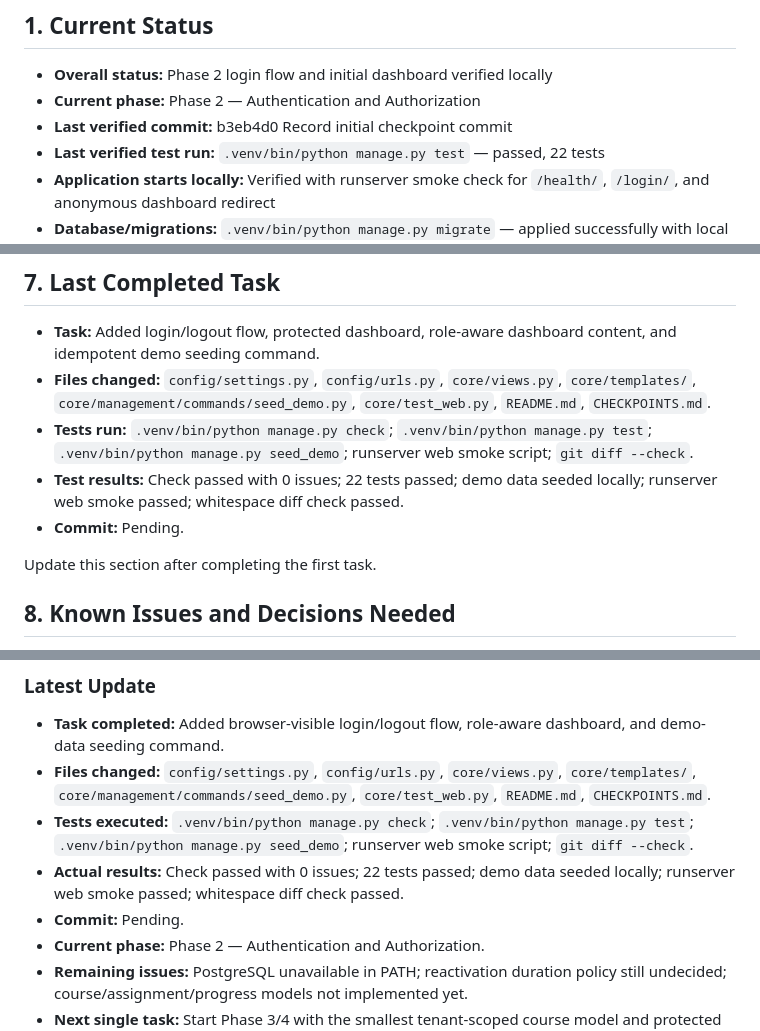
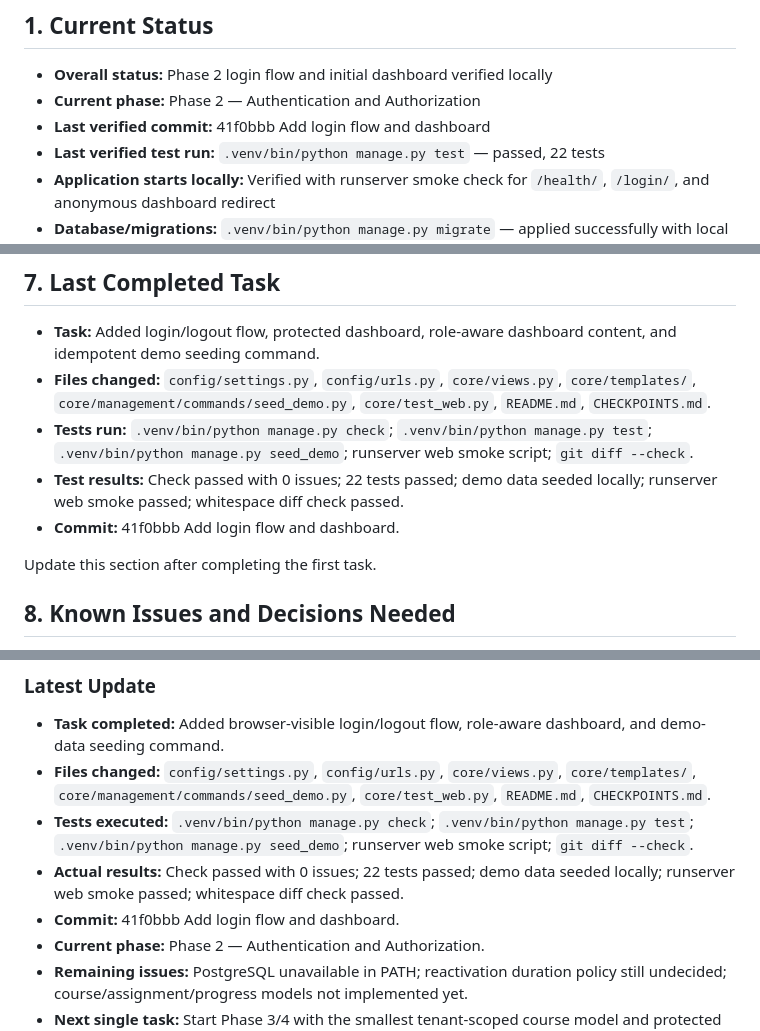
Before and after one commit to scientiac/learnant, a Markdown page: CHECKPOINTS.md, 3 parts joined by grey strips. GitHub-like rendering.

Commit message:
Record login dashboard checkpoint

```diff
--- a/CHECKPOINTS.md
+++ b/CHECKPOINTS.md
@@ -8,7 +8,7 @@
 
 - **Overall status:** Phase 2 login flow and initial dashboard verified locally
 - **Current phase:** Phase 2 — Authentication and Authorization
-- **Last verified commit:** b3eb4d0 Record initial checkpoint commit
+- **Last verified commit:** 41f0bbb Add login flow and dashboard
 - **Last verified test run:** `.venv/bin/python manage.py test` — passed, 22 tests
 - **Application starts locally:** Verified with runserver smoke check for `/health/`, `/login/`, and anonymous dashboard redirect
 - **Database/migrations:** `.venv/bin/python manage.py migrate` — applied successfully with local SQLite
@@ -96,7 +96,7 @@ Expected actions:
 - **Files changed:** `config/settings.py`, `config/urls.py`, `core/views.py`, `core/templates/`, `core/management/commands/seed_demo.py`, `core/test_web.py`, `README.md`, `CHECKPOINTS.md`.
 - **Tests run:** `.venv/bin/python manage.py check`; `.venv/bin/python manage.py test`; `.venv/bin/python manage.py seed_demo`; runserver web smoke script; `git diff --check`.
 - **Test results:** Check passed with 0 issues; 22 tests passed; demo data seeded locally; runserver web smoke passed; whitespace diff check passed.
-- **Commit:** Pending.
+- **Commit:** 41f0bbb Add login flow and dashboard.
 
 Update this section after completing the first task.
 
@@ -132,7 +132,7 @@ Do not paste full source files, long logs, or the entire conversation into this
 - **Files changed:** `config/settings.py`, `config/urls.py`, `core/views.py`, `core/templates/`, `core/management/commands/seed_demo.py`, `core/test_web.py`, `README.md`, `CHECKPOINTS.md`.
 - **Tests executed:** `.venv/bin/python manage.py check`; `.venv/bin/python manage.py test`; `.venv/bin/python manage.py seed_demo`; runserver web smoke script; `git diff --check`.
 - **Actual results:** Check passed with 0 issues; 22 tests passed; demo data seeded locally; runserver web smoke passed; whitespace diff check passed.
-- **Commit:** Pending.
+- **Commit:** 41f0bbb Add login flow and dashboard.
 - **Current phase:** Phase 2 — Authentication and Authorization.
 - **Remaining issues:** PostgreSQL unavailable in PATH; reactivation duration policy still undecided; course/assignment/progress models not implemented yet.
 - **Next single task:** Start Phase 3/4 with the smallest tenant-scoped course model and protected course list.
```
